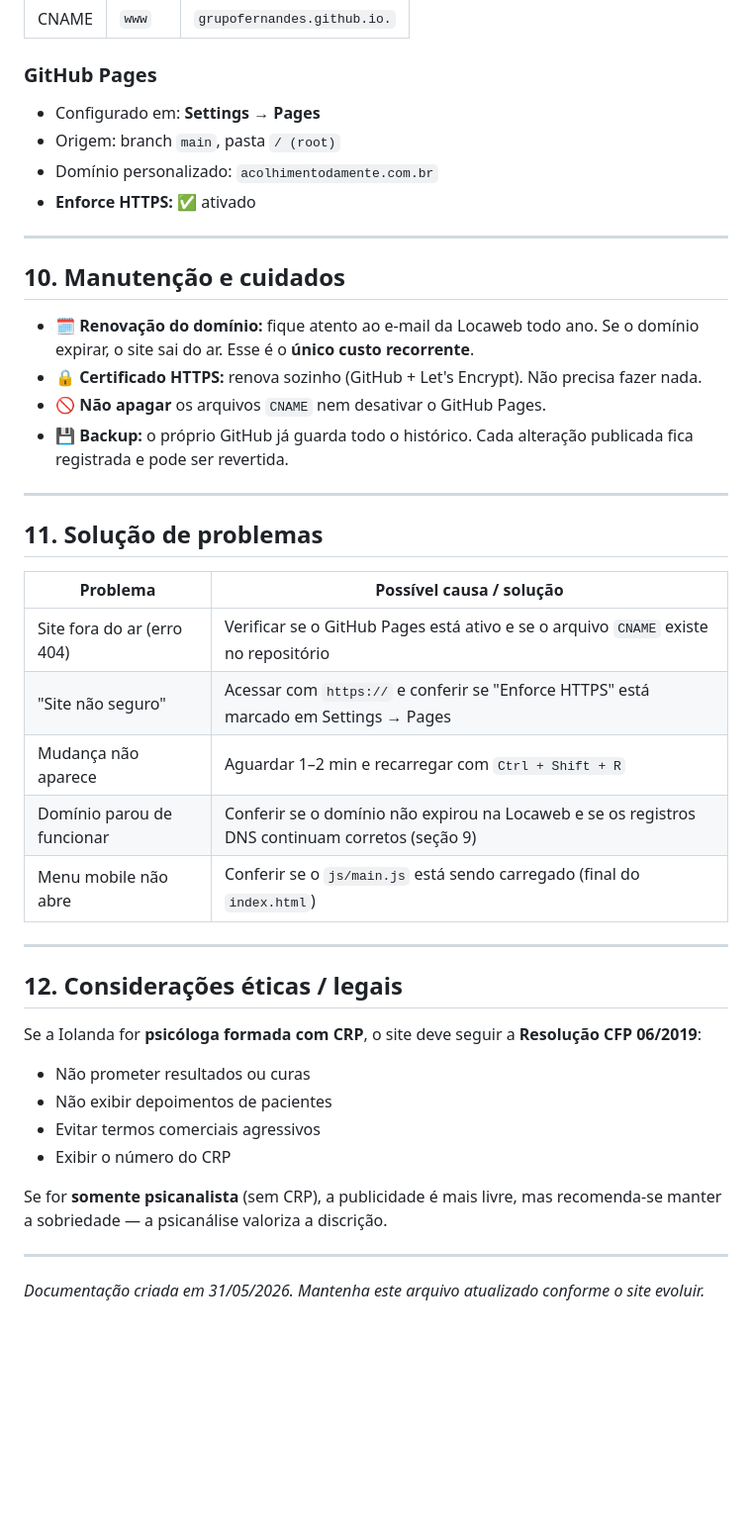
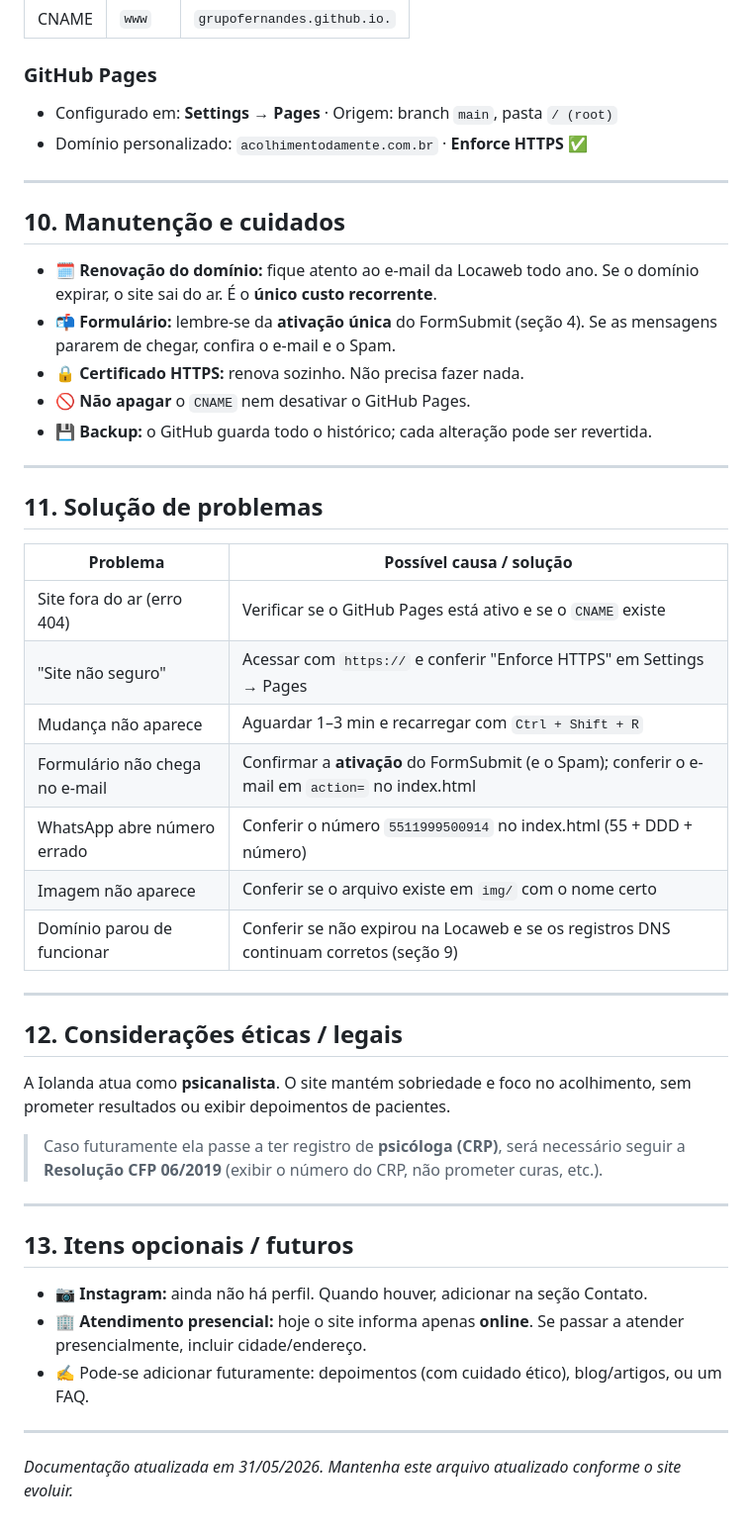
Before and after one commit to GrupoFernandes/Site-Psicanalise, a Markdown page: DOCUMENTACAO.md, the part around one of its changes. Shown at 99% size. Drawn GitHub-style; blank space fills up the shorter version.

```diff
--- a/DOCUMENTACAO.md
+++ b/DOCUMENTACAO.md
@@ -176,19 +173,18 @@ Visitante digita acolhimentodamente.com.br
 | CNAME | `www` | `grupofernandes.github.io.` |
 
 ### GitHub Pages
-- Configurado em: **Settings → Pages**
-- Origem: branch `main`, pasta `/ (root)`
-- Domínio personalizado: `acolhimentodamente.com.br`
-- **Enforce HTTPS:** ✅ ativado
+- Configurado em: **Settings → Pages** · Origem: branch `main`, pasta `/ (root)`
+- Domínio personalizado: `acolhimentodamente.com.br` · **Enforce HTTPS** ✅
 
 ---
 
 ## 10. Manutenção e cuidados
 
-- 🗓️ **Renovação do domínio:** fique atento ao e-mail da Locaweb todo ano. Se o domínio expirar, o site sai do ar. Esse é o **único custo recorrente**.
-- 🔒 **Certificado HTTPS:** renova sozinho (GitHub + Let's Encrypt). Não precisa fazer nada.
-- 🚫 **Não apagar** os arquivos `CNAME` nem desativar o GitHub Pages.
-- 💾 **Backup:** o próprio GitHub já guarda todo o histórico. Cada alteração publicada fica registrada e pode ser revertida.
+- 🗓️ **Renovação do domínio:** fique atento ao e-mail da Locaweb todo ano. Se o domínio expirar, o site sai do ar. É o **único custo recorrente**.
+- 📬 **Formulário:** lembre-se da **ativação única** do FormSubmit (seção 4). Se as mensagens pararem de chegar, confira o e-mail e o Spam.
+- 🔒 **Certificado HTTPS:** renova sozinho. Não precisa fazer nada.
+- 🚫 **Não apagar** o `CNAME` nem desativar o GitHub Pages.
+- 💾 **Backup:** o GitHub guarda todo o histórico; cada alteração pode ser revertida.
 
 ---
 
@@ -196,24 +192,30 @@ Visitante digita acolhimentodamente.com.br
 
 | Problema | Possível causa / solução |
 |----------|--------------------------|
-| Site fora do ar (erro 404) | Verificar se o GitHub Pages está ativo e se o arquivo `CNAME` existe no repositório |
-| "Site não seguro" | Acessar com `https://` e conferir se "Enforce HTTPS" está marcado em Settings → Pages |
-| Mudança não aparece | Aguardar 1–2 min e recarregar com `Ctrl + Shift + R` |
-| Domínio parou de funcionar | Conferir se o domínio não expirou na Locaweb e se os registros DNS continuam corretos (seção 9) |
-| Menu mobile não abre | Conferir se o `js/main.js` está sendo carregado (final do `index.html`) |
+| Site fora do ar (erro 404) | Verificar se o GitHub Pages está ativo e se o `CNAME` existe |
+| "Site não seguro" | Acessar com `https://` e conferir "Enforce HTTPS" em Settings → Pages |
+| Mudança não aparece | Aguardar 1–3 min e recarregar com `Ctrl + Shift + R` |
+| Formulário não chega no e-mail | Confirmar a **ativação** do FormSubmit (e o Spam); conferir o e-mail em `action=` no index.html |
+| WhatsApp abre número errado | Conferir o número `5511999500914` no index.html (55 + DDD + número) |
+| Imagem não aparece | Conferir se o arquivo existe em `img/` com o nome certo |
+| Domínio parou de funcionar | Conferir se não expirou na Locaweb e se os registros DNS continuam corretos (seção 9) |
 
 ---
 
 ## 12. Considerações éticas / legais
 
-Se a Iolanda for **psicóloga formada com CRP**, o site deve seguir a **Resolução CFP 06/2019**:
-- Não prometer resultados ou curas
-- Não exibir depoimentos de pacientes
-- Evitar termos comerciais agressivos
-- Exibir o número do CRP
+A Iolanda atua como **psicanalista**. O site mantém sobriedade e foco no acolhimento, sem prometer resultados ou exibir depoimentos de pacientes.
 
-Se for **somente psicanalista** (sem CRP), a publicidade é mais livre, mas recomenda-se manter a sobriedade — a psicanálise valoriza a discrição.
+> Caso futuramente ela passe a ter registro de **psicóloga (CRP)**, será necessário seguir a **Resolução CFP 06/2019** (exibir o número do CRP, não prometer curas, etc.).
 
 ---
 
-_Documentação criada em 31/05/2026. Mantenha este arquivo atualizado conforme o site evoluir._
+## 13. Itens opcionais / futuros
+
+- 📷 **Instagram:** ainda não há perfil. Quando houver, adicionar na seção Contato.
+- 🏢 **Atendimento presencial:** hoje o site informa apenas **online**. Se passar a atender presencialmente, incluir cidade/endereço.
+- ✍️ Pode-se adicionar futuramente: depoimentos (com cuidado ético), blog/artigos, ou um FAQ.
+
+---
+
+_Documentação atualizada em 31/05/2026. Mantenha este arquivo atualizado conforme o site evoluir._
```
Also changed, not shown: other parts of DOCUMENTACAO.md (+50 -53 lines).
